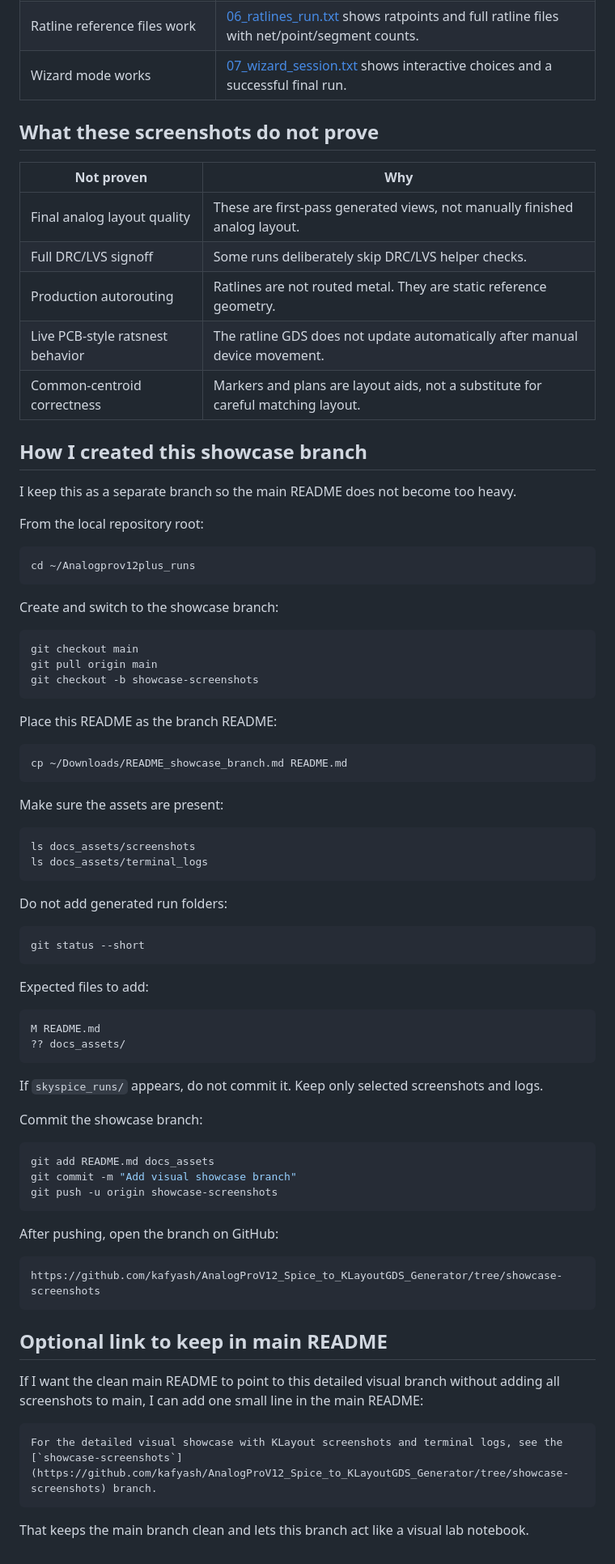
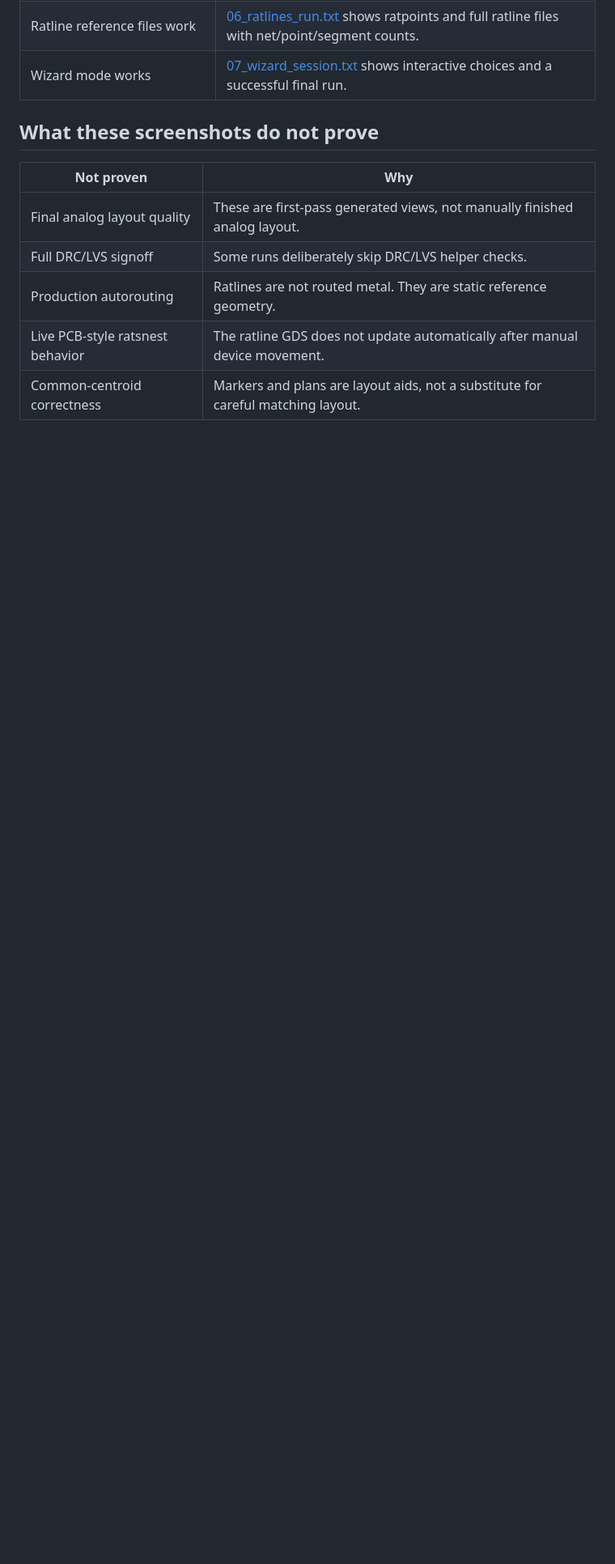
Before and after one commit to kafkayash/AnalogProV12_Spice_to_KLayoutGDS_Generator, a Markdown page: README.md, the part around the change. Shown at 81% size. GitHub-like rendering; blank space fills up the shorter version.

Commit message:
some clutter cleanup

````diff
--- a/README.md
+++ b/README.md
@@ -388,73 +388,3 @@ The first wizard screenshot shows the generated layout from that interactive run
 | Production autorouting | Ratlines are not routed metal. They are static reference geometry. |
 | Live PCB-style ratsnest behavior | The ratline GDS does not update automatically after manual device movement. |
 | Common-centroid correctness | Markers and plans are layout aids, not a substitute for careful matching layout. |
-
-## How I created this showcase branch
-
-I keep this as a separate branch so the main README does not become too heavy.
-
-From the local repository root:
-
-```bash
-cd ~/Analogprov12plus_runs
-```
-
-Create and switch to the showcase branch:
-
-```bash
-git checkout main
-git pull origin main
-git checkout -b showcase-screenshots
-```
-
-Place this README as the branch README:
-
-```bash
-cp ~/Downloads/README_showcase_branch.md README.md
-```
-
-Make sure the assets are present:
-
-```bash
-ls docs_assets/screenshots
-ls docs_assets/terminal_logs
-```
-
-Do not add generated run folders:
-
-```bash
-git status --short
-```
-
-Expected files to add:
-
-```text
-M README.md
-?? docs_assets/
-```
-
-If `skyspice_runs/` appears, do not commit it. Keep only selected screenshots and logs.
-
-Commit the showcase branch:
-
-```bash
-git add README.md docs_assets
-git commit -m "Add visual showcase branch"
-git push -u origin showcase-screenshots
-```
-
-After pushing, open the branch on GitHub:
-
-```text
-https://github.com/kafyash/AnalogProV12_Spice_to_KLayoutGDS_Generator/tree/showcase-screenshots
-```
-
-## Optional link to keep in main README
-
-If I want the clean main README to point to this detailed visual branch without adding all screenshots to main, I can add one small line in the main README:
-
-```md
-For the detailed visual showcase with KLayout screenshots and terminal logs, see the [`showcase-screenshots`](https://github.com/kafyash/AnalogProV12_Spice_to_KLayoutGDS_Generator/tree/showcase-screenshots) branch.
-```
-
-That keeps the main branch clean and lets this branch act like a visual lab notebook.
````
